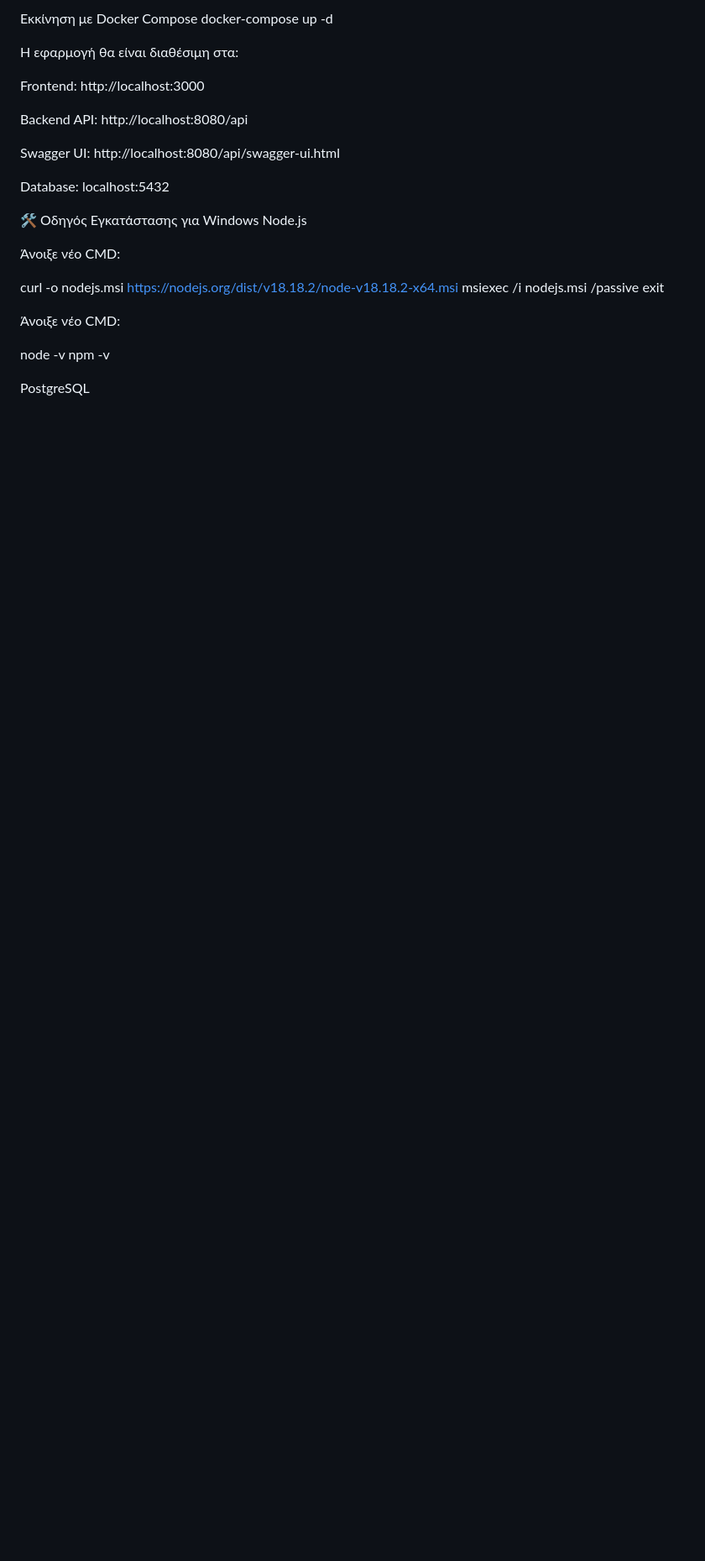
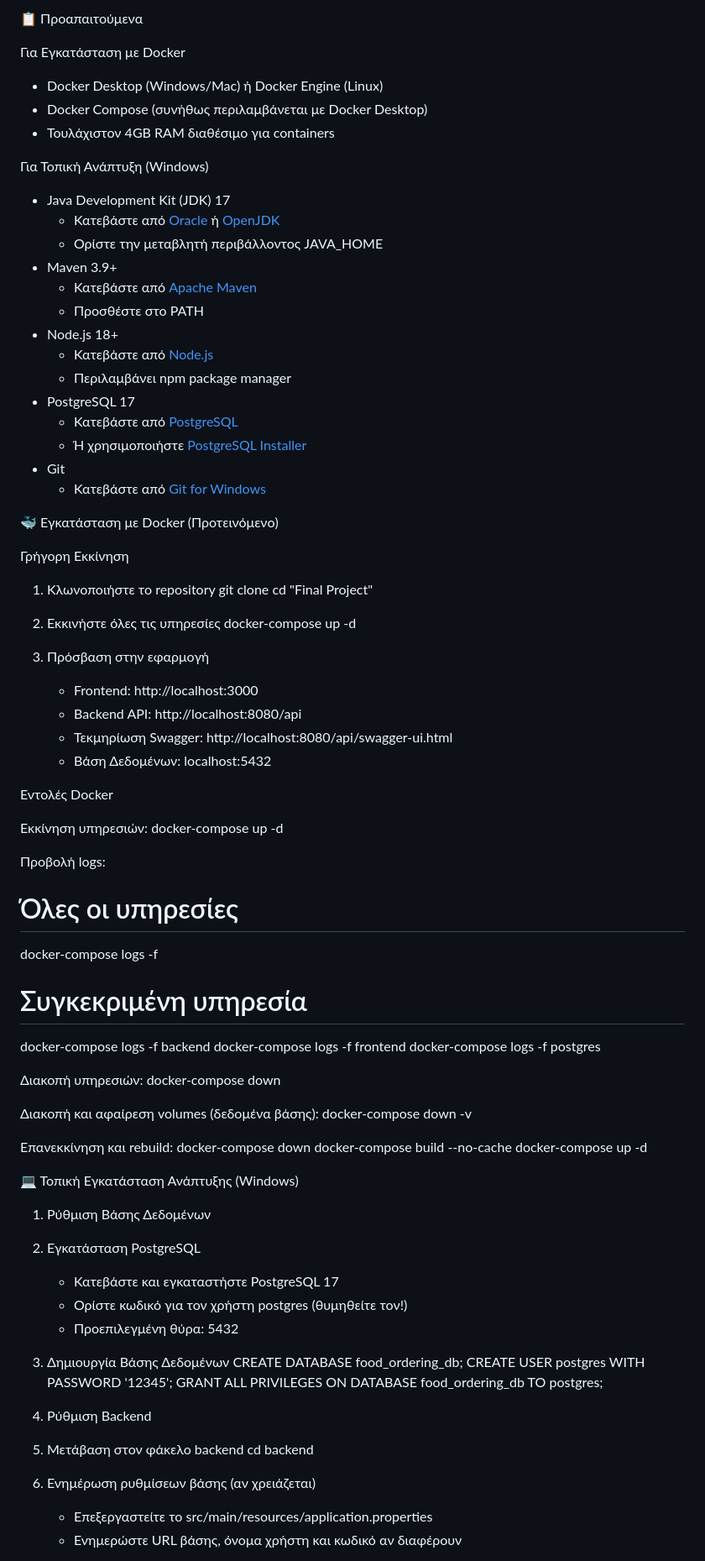
Before and after one commit to whoami91192/Code-Factory, a Markdown page: Final Project/README.md, the part around the change printed below. Shown: that part at 84% size. Rendered like a GitHub page; blank space fills up the shorter version.

```diff
--- a/Final Project/README.md
+++ b/Final Project/README.md
@@ -25,31 +60,88 @@ cd food-ordering-platform
 
-Εκκίνηση με Docker Compose
+📋 Προαπαιτούμενα
+
+Για Εγκατάσταση με Docker
+- Docker Desktop (Windows/Mac) ή Docker Engine (Linux)
+- Docker Compose (συνήθως περιλαμβάνεται με Docker Desktop)
+- Τουλάχιστον 4GB RAM διαθέσιμο για containers
+
+Για Τοπική Ανάπτυξη (Windows)
+- Java Development Kit (JDK) 17
+  - Κατεβάστε από [Oracle](https://www.oracle.com/java/technologies/downloads/#java17) ή [OpenJDK](https://adoptium.net/)
+  - Ορίστε την μεταβλητή περιβάλλοντος JAVA_HOME
+- Maven 3.9+
+  - Κατεβάστε από [Apache Maven](https://maven.apache.org/download.cgi)
+  - Προσθέστε στο PATH
+- Node.js 18+
+  - Κατεβάστε από [Node.js](https://nodejs.org/)
+  - Περιλαμβάνει npm package manager
+- PostgreSQL 17
+  - Κατεβάστε από [PostgreSQL](https://www.postgresql.org/download/windows/)
+  - Ή χρησιμοποιήστε [PostgreSQL Installer](https://www.postgresql.org/download/windows/)
+- Git
+  - Κατεβάστε από [Git for Windows](https://git-scm.com/download/win)
+
+🐳 Εγκατάσταση με Docker (Προτεινόμενο)
+
+Γρήγορη Εκκίνηση
+1. Κλωνοποιήστε το repository
+   git clone <repository-url>
+   cd "Final Project"
+
+2. Εκκινήστε όλες τις υπηρεσίες
+   docker-compose up -d
+
+3. Πρόσβαση στην εφαρμογή
+   - Frontend: http://localhost:3000
+   - Backend API: http://localhost:8080/api
+   - Τεκμηρίωση Swagger: http://localhost:8080/api/swagger-ui.html
+   - Βάση Δεδομένων: localhost:5432
+
+Εντολές Docker
+
+Εκκίνηση υπηρεσιών:
 docker-compose up -d
 
-Η εφαρμογή θα είναι διαθέσιμη στα:
+Προβολή logs:
+# Όλες οι υπηρεσίες
+docker-compose logs -f
 
-Frontend: http://localhost:3000
+# Συγκεκριμένη υπηρεσία
+docker-compose logs -f backend
+docker-compose logs -f frontend
+docker-compose logs -f postgres
 
-Backend API: http://localhost:8080/api
+Διακοπή υπηρεσιών:
+docker-compose down
 
-Swagger UI: http://localhost:8080/api/swagger-ui.html
+Διακοπή και αφαίρεση volumes (δεδομένα βάσης):
+docker-compose down -v
 
-Database: localhost:5432
+Επανεκκίνηση και rebuild:
+docker-compose down
+docker-compose build --no-cache
+docker-compose up -d
 
-🛠 Οδηγός Εγκατάστασης για Windows
-Node.js
+💻 Τοπική Εγκατάσταση Ανάπτυξης (Windows)
 
-Άνοιξε νέο CMD:
+1. Ρύθμιση Βάσης Δεδομένων
 
-curl -o nodejs.msi https://nodejs.org/dist/v18.18.2/node-v18.18.2-x64.msi
-msiexec /i nodejs.msi /passive
-exit
+1. Εγκατάσταση PostgreSQL
+   - Κατεβάστε και εγκαταστήστε PostgreSQL 17
+   - Ορίστε κωδικό για τον χρήστη postgres (θυμηθείτε τον!)
+   - Προεπιλεγμένη θύρα: 5432
 
-Άνοιξε νέο CMD:
+2. Δημιουργία Βάσης Δεδομένων
+   CREATE DATABASE food_ordering_db;
+   CREATE USER postgres WITH PASSWORD '12345';
+   GRANT ALL PRIVILEGES ON DATABASE food_ordering_db TO postgres;
 
-node -v
-npm -v
+2. Ρύθμιση Backend
 
-PostgreSQL
+1. Μετάβαση στον φάκελο backend
+   cd backend
 
+2. Ενημέρωση ρυθμίσεων βάσης (αν χρειάζεται)
+   - Επεξεργαστείτε το src/main/resources/application.properties
+   - Ενημερώστε URL βάσης, όνομα χρήστη και κωδικό αν διαφέρουν
 
```
Also changed, not shown: other parts of Final Project/README.md (+178 -371 lines).
